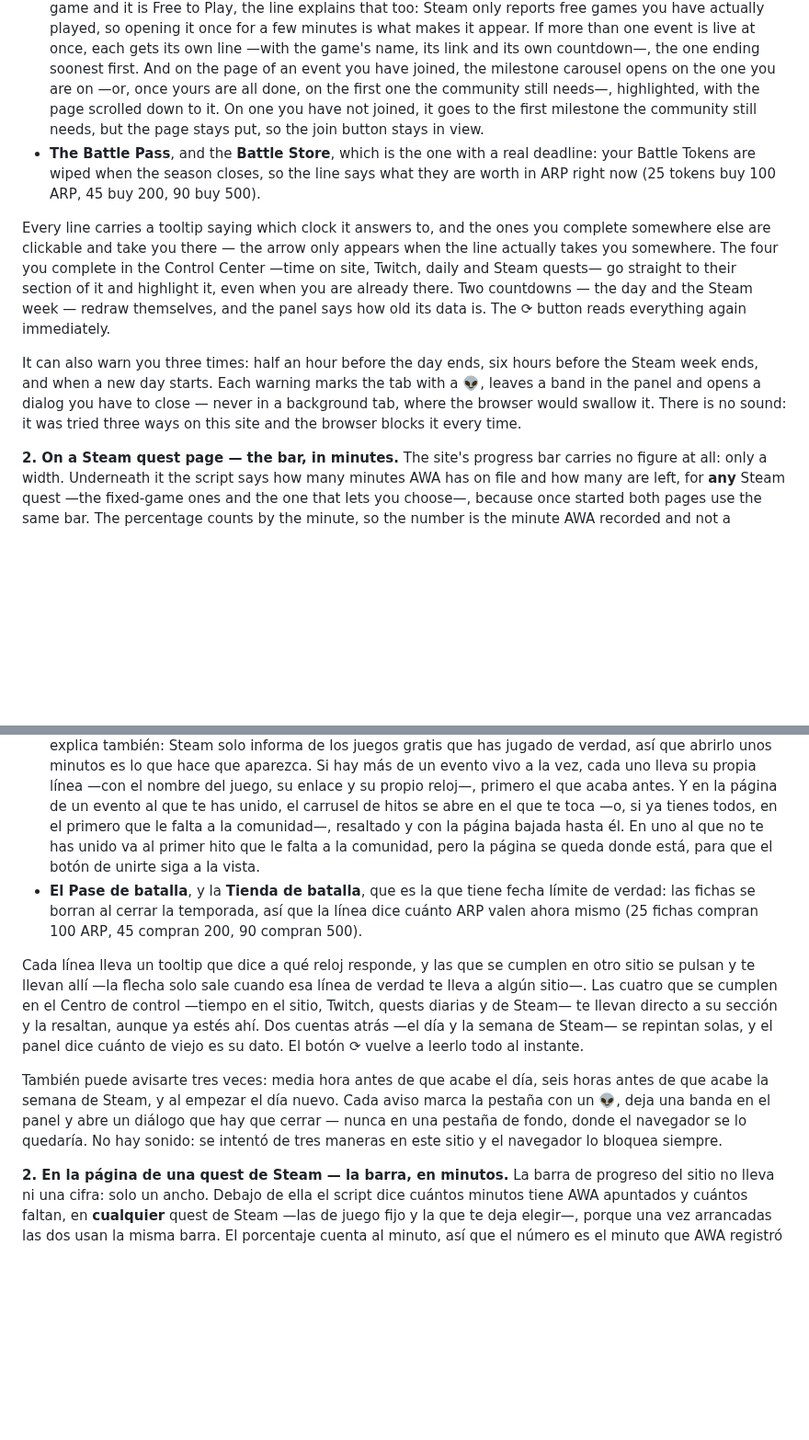
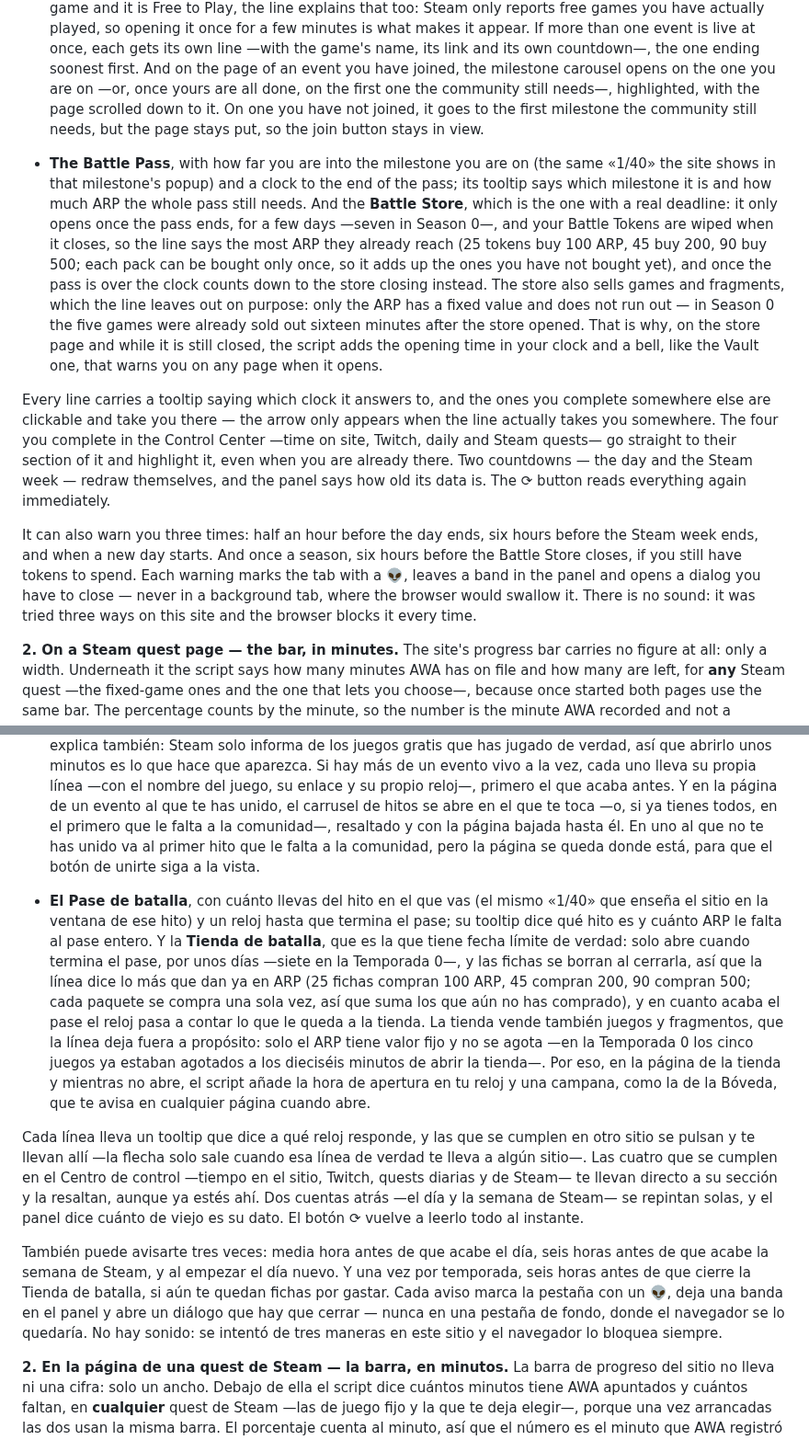
Before and after one commit to g31w0fw0rld/alienware-arena-arp-tracker, a Markdown page: README.md, 2 parts joined by grey strips. Shown at 92% size. Rendered like a GitHub page; blank space fills up the shorter version.

```diff
--- a/README.md
+++ b/README.md
@@ -48,11 +58,11 @@ It changes **four** places. Nothing else on the site is touched.
 - **Steam quests**, which run **Monday to Monday**, not daily. When there are two and the game of the fixed one also appears in the picker of the one that lets you choose, picking it makes the same hour count for both — the panel says so in that line's tooltip. And if that game is free and you don't own it, adding it to your Steam library may be enough to get it into the picker — it is worth checking before the week runs out.
 - **The campaign calendar**, which may have a day waiting to be claimed.
 - **Steam community events**, while one is live. These pay ARP for playtime in milestones, and they are the one source where you can lose ARP without doing anything wrong: if you never press **Join** on the event page, nothing you play counts — playtime from before you join is thrown away, and joining is one way only. So the panel says, from any page, whether an event is running and whether you are actually in it. Your progress is shown in **minutes**, because the site rounds to hours and anything under one hour reads there as 0, which is indistinguishable from not having played at all. If the site says you do not own the game and it is Free to Play, the line explains that too: Steam only reports free games you have actually played, so opening it once for a few minutes is what makes it appear. If more than one event is live at once, each gets its own line —with the game's name, its link and its own countdown—, the one ending soonest first. And on the page of an event you have joined, the milestone carousel opens on the one you are on —or, once yours are all done, on the first one the community still needs—, highlighted, with the page scrolled down to it. On one you have not joined, it goes to the first milestone the community still needs, but the page stays put, so the join button stays in view.
-- **The Battle Pass**, and the **Battle Store**, which is the one with a real deadline: your Battle Tokens are wiped when the season closes, so the line says what they are worth in ARP right now (25 tokens buy 100 ARP, 45 buy 200, 90 buy 500).
+- **The Battle Pass**, with how far you are into the milestone you are on (the same «1/40» the site shows in that milestone's popup) and a clock to the end of the pass; its tooltip says which milestone it is and how much ARP the whole pass still needs. And the **Battle Store**, which is the one with a real deadline: it only opens once the pass ends, for a few days —seven in Season 0—, and your Battle Tokens are wiped when it closes, so the line says the most ARP they already reach (25 tokens buy 100 ARP, 45 buy 200, 90 buy 500; each pack can be bought only once, so it adds up the ones you have not bought yet), and once the pass is over the clock counts down to the store closing instead. The store also sells games and fragments, which the line leaves out on purpose: only the ARP has a fixed value and does not run out — in Season 0 the five games were already sold out sixteen minutes after the store opened. That is why, on the store page and while it is still closed, the script adds the opening time in your clock and a bell, like the Vault one, that warns you on any page when it opens.
 
 Every line carries a tooltip saying which clock it answers to, and the ones you complete somewhere else are clickable and take you there — the arrow only appears when the line actually takes you somewhere. The four you complete in the Control Center —time on site, Twitch, daily and Steam quests— go straight to their section of it and highlight it, even when you are already there. Two countdowns — the day and the Steam week — redraw themselves, and the panel says how old its data is. The ⟳ button reads everything again immediately.
 
-It can also warn you three times: half an hour before the day ends, six hours before the Steam week ends, and when a new day starts. Each warning marks the tab with a 👽, leaves a band in the panel and opens a dialog you have to close — never in a background tab, where the browser would swallow it. There is no sound: it was tried three ways on this site and the browser blocks it every time.
+It can also warn you three times: half an hour before the day ends, six hours before the Steam week ends, and when a new day starts. And once a season, six hours before the Battle Store closes, if you still have tokens to spend. Each warning marks the tab with a 👽, leaves a band in the panel and opens a dialog you have to close — never in a background tab, where the browser would swallow it. There is no sound: it was tried three ways on this site and the browser blocks it every time.
 
 **2. On a Steam quest page — the bar, in minutes.** The site's progress bar carries no figure at all: only a width. Underneath it the script says how many minutes AWA has on file and how many are left, for **any** Steam quest —the fixed-game ones and the one that lets you choose—, because once started both pages use the same bar. The percentage counts by the minute, so the number is the minute AWA recorded and not a rounding: 71 % of one hour can only be minute 43. What it is not is the current minute, and the line says so —the site only counts a session you have closed, and takes up to an hour to see it—. On a quest you have already finished nothing is added: the site already says so itself.
 
@@ -86,11 +100,11 @@ Cambia **cuatro** sitios. No toca nada más de la web.
 - **Quests de Steam**, que van de **lunes a lunes**, no por días. Cuando hay dos y el juego de la fija sale también en el selector de la que te deja elegir, elegirlo hace que la misma hora cuente para las dos — el panel lo dice en el tooltip de esa línea. Y si ese juego es gratis y no lo tienes, añadirlo a tu biblioteca de Steam puede bastar para que salga en el selector — vale la pena mirarlo antes de que se acabe la semana.
 - **El calendario de campaña**, que puede tener un día esperando a que lo reclames.
 - **Los eventos comunitarios de Steam**, mientras haya uno vivo. Pagan ARP por tiempo jugado en hitos, y son la única fuente donde se puede perder ARP sin hacer nada mal: si no pulsas **Unirse** en la página del evento, nada de lo que juegues cuenta —el tiempo de antes de unirte se tira, y unirse es de ida—. Así que el panel dice, desde cualquier página, si hay un evento en marcha y si estás dentro de verdad. Tu progreso va en **minutos**, porque el sitio redondea a horas y por debajo de una hora él muestra 0, que no se distingue de no haber jugado nada. Y si el sitio dice que no tienes el juego y es Free to Play, la línea lo explica también: Steam solo informa de los juegos gratis que has jugado de verdad, así que abrirlo unos minutos es lo que hace que aparezca. Si hay más de un evento vivo a la vez, cada uno lleva su propia línea —con el nombre del juego, su enlace y su propio reloj—, primero el que acaba antes. Y en la página de un evento al que te has unido, el carrusel de hitos se abre en el que te toca —o, si ya tienes todos, en el primero que le falta a la comunidad—, resaltado y con la página bajada hasta él. En uno al que no te has unido va al primer hito que le falta a la comunidad, pero la página se queda donde está, para que el botón de unirte siga a la vista.
-- **El Pase de batalla**, y la **Tienda de batalla**, que es la que tiene fecha límite de verdad: las fichas se borran al cerrar la temporada, así que la línea dice cuánto ARP valen ahora mismo (25 fichas compran 100 ARP, 45 compran 200, 90 compran 500).
+- **El Pase de batalla**, con cuánto llevas del hito en el que vas (el mismo «1/40» que enseña el sitio en la ventana de ese hito) y un reloj hasta que termina el pase; su tooltip dice qué hito es y cuánto ARP le falta al pase entero. Y la **Tienda de batalla**, que es la que tiene fecha límite de verdad: solo abre cuando termina el pase, por unos días —siete en la Temporada 0—, y las fichas se borran al cerrarla, así que la línea dice lo más que dan ya en ARP (25 fichas compran 100 ARP, 45 compran 200, 90 compran 500; cada paquete se compra una sola vez, así que suma los que aún no has comprado), y en cuanto acaba el pase el reloj pasa a contar lo que le queda a la tienda. La tienda vende también juegos y fragmentos, que la línea deja fuera a propósito: solo el ARP tiene valor fijo y no se agota —en la Temporada 0 los cinco juegos ya estaban agotados a los dieciséis minutos de abrir la tienda—. Por eso, en la página de la tienda y mientras no abre, el script añade la hora de apertura en tu reloj y una campana, como la de la Bóveda, que te avisa en cualquier página cuando abre.
 
 Cada línea lleva un tooltip que dice a qué reloj responde, y las que se cumplen en otro sitio se pulsan y te llevan allí —la flecha solo sale cuando esa línea de verdad te lleva a algún sitio—. Las cuatro que se cumplen en el Centro de control —tiempo en el sitio, Twitch, quests diarias y de Steam— te llevan directo a su sección y la resaltan, aunque ya estés ahí. Dos cuentas atrás —el día y la semana de Steam— se repintan solas, y el panel dice cuánto de viejo es su dato. El botón ⟳ vuelve a leerlo todo al instante.
 
-También puede avisarte tres veces: media hora antes de que acabe el día, seis horas antes de que acabe la semana de Steam, y al empezar el día nuevo. Cada aviso marca la pestaña con un 👽, deja una banda en el panel y abre un diálogo que hay que cerrar — nunca en una pestaña de fondo, donde el navegador se lo quedaría. No hay sonido: se intentó de tres maneras en este sitio y el navegador lo bloquea siempre.
+También puede avisarte tres veces: media hora antes de que acabe el día, seis horas antes de que acabe la semana de Steam, y al empezar el día nuevo. Y una vez por temporada, seis horas antes de que cierre la Tienda de batalla, si aún te quedan fichas por gastar. Cada aviso marca la pestaña con un 👽, deja una banda en el panel y abre un diálogo que hay que cerrar — nunca en una pestaña de fondo, donde el navegador se lo quedaría. No hay sonido: se intentó de tres maneras en este sitio y el navegador lo bloquea siempre.
 
 **2. En la página de una quest de Steam — la barra, en minutos.** La barra de progreso del sitio no lleva ni una cifra: solo un ancho. Debajo de ella el script dice cuántos minutos tiene AWA apuntados y cuántos faltan, en **cualquier** quest de Steam —las de juego fijo y la que te deja elegir—, porque una vez arrancadas las dos usan la misma barra. El porcentaje cuenta al minuto, así que el número es el minuto que AWA registró y no un redondeo: un 71 % de una hora solo puede ser el minuto 43. Lo que no es es el minuto actual, y la línea lo dice —el sitio solo cuenta una sesión que hayas cerrado, y tarda hasta una hora en verla—. En una quest ya terminada no añade nada: eso ya lo dice el propio sitio.
 
```
Also changed, not shown: other parts of README.md (+16 -2 lines), docs/screenshot-battle-pass.png (added), docs/screenshot-battle-store.png (added), docs/screenshot-twitch-widget-panel.png (added), docs/screenshot-twitch-widget-popover.png (added), 12 other files.
